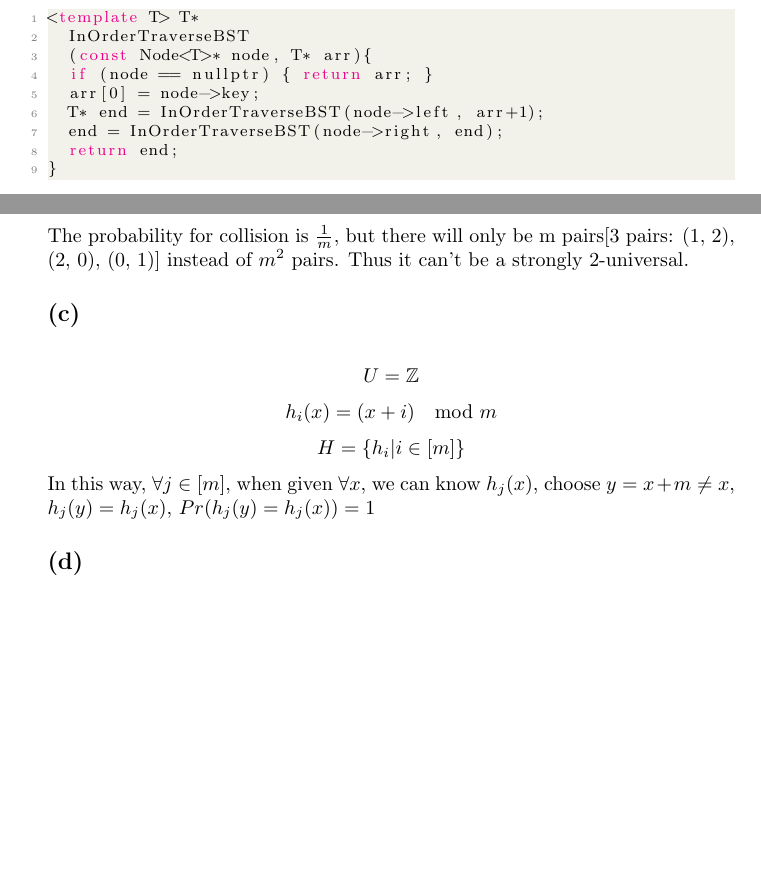
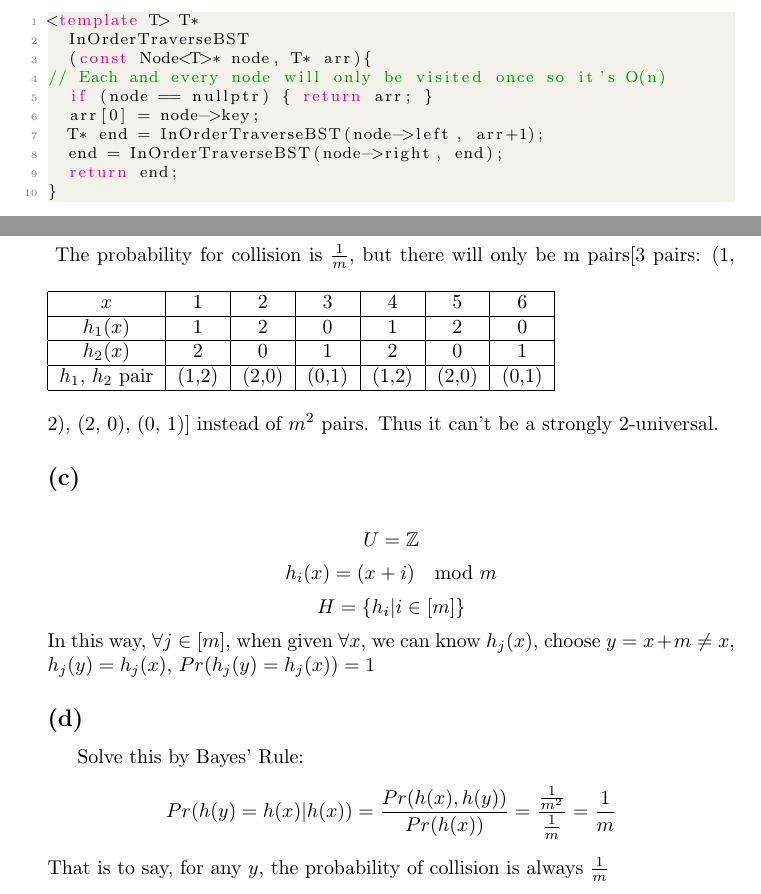
Before and after one commit to DataCorrupted/Algorithm_HW, a LaTeX problem sheet (HW3_Algo/HW3_Algo.tex): two parts of pages 2 and 3 of 3, joined at a grey line, cut so that both start at the same text, the shorter picture padded with empty space. Compiled offline with pdfLaTeX.

Commit message:
HW3: almost Done.
AVL tree haven't drawn, too lazy to do that.

Signed-off-by: Peter Rong <PeterRong96@gmail.com>

```diff
--- a/HW3_Algo/HW3_Algo.tex
+++ b/HW3_Algo/HW3_Algo.tex
@@ -79,6 +81,7 @@ const int
 <template T> T*
   InOrderTraverseBST
   (const Node<T>* node, T* arr){
+// Each and every node will only be visited once so it's O(n)
   if (node == nullptr) { return arr; }
   arr[0] = node->key;
   T* end = InOrderTraverseBST(node->left, arr+1);
@@ -127,6 +130,19 @@ def SatisfyBST (node):
     $$h_1(x) = x \mod 3$$
     $$h_2(x) = (x+1) \mod 3$$
     $$H = \{h_1, h_2\}$$
+    \begin{table}[!hbp]
+    \begin{tabular}{|c|c|c|c|c|c|c|}
+      \hline
+      $x$ & 1 & 2 & 3 & 4 & 5 & 6 \\
+      \hline
+      $h_1(x)$ & 1 & 2 & 0 & 1 & 2 & 0 \\
+      \hline
+      $h_2(x)$ & 2 & 0 & 1 & 2 & 0 & 1 \\
+      \hline
+      $h_1$, $h_2$ pair & (1,2) & (2,0) & (0,1) & (1,2) & (2,0) & (0,1) \\
+      \hline
+    \end{tabular}
+    \end{table}
     The probability for collision is $\frac{1}{m}$, but there will only be m pairs[3 pairs: (1, 2), (2, 0), (0, 1)] instead of $m^2$ pairs. Thus it can't be a strongly 2-universal.
   \subsection*{(c)}
     $$ U = \mathbb{Z}$$
@@ -135,5 +151,7 @@ def SatisfyBST (node):
     In this way, $\forall j \in [m]$, when given  $\forall x$, we can know $h_j(x)$, choose $y = x + m \neq x$, $h_j(y) = h_j(x)$, $Pr(h_j(y) = h_j(x)) = 1$
 
   \subsection*{(d)}
-
+    Solve this by Bayes' Rule:
+    $$Pr(h(y) = h(x) | h(x)) = \frac{Pr(h(x), h(y))}{Pr(h(x))} = \frac{\frac{1}{m^2}}{\frac{1}{m}} = \frac{1}{m}$$
+    That is to say, for any $y$, the probability of collision is always $\frac{1}{m}$
 \end{document}
```
Also changed, not shown: HW3_Algo/HW3_Algo.tex (2 more changed lines).
